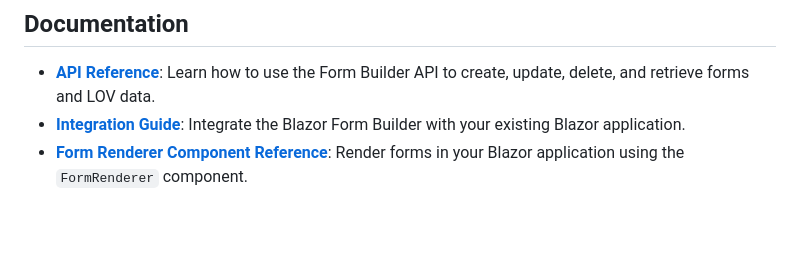
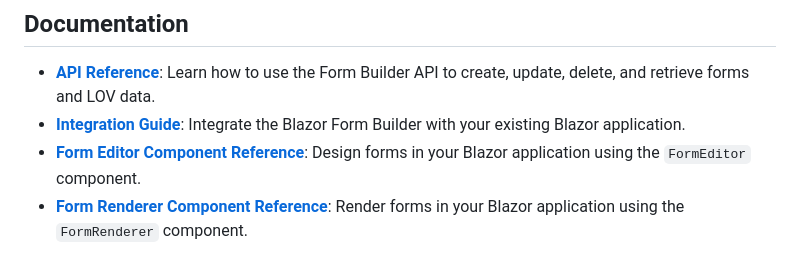
Before and after one commit to suxrobGM/blazor-form-builder, a Markdown page: README.md, the part around the change. Rendered like a GitHub page; blank space fills up the shorter version.

```diff
--- a/README.md
+++ b/README.md
@@ -76,4 +76,5 @@ Once the projects are running, you can access them via the following URLs:
 ## Documentation
 - **[API Reference](docs/api-reference.md)**: Learn how to use the Form Builder API to create, update, delete, and retrieve forms and LOV data.
 - **[Integration Guide](docs/integration-guide.md)**: Integrate the Blazor Form Builder with your existing Blazor application.
+- **[Form Editor Component Reference](docs/form-editor.md)**: Design forms in your Blazor application using the `FormEditor` component.
 - **[Form Renderer Component Reference](docs/form-renderer.md)**: Render forms in your Blazor application using the `FormRenderer` component.
```
Also changed, not shown: docs/api-reference.md (+63 -3 lines), docs/form-editor.md (added, +105 -0 lines), docs/integration-guide.md (+3 -3 lines), docs/img/form-editor-1.jpg (added), docs/img/form-editor-2.jpg (added), docs/img/form-editor-3.jpg (added), 9 other files.
